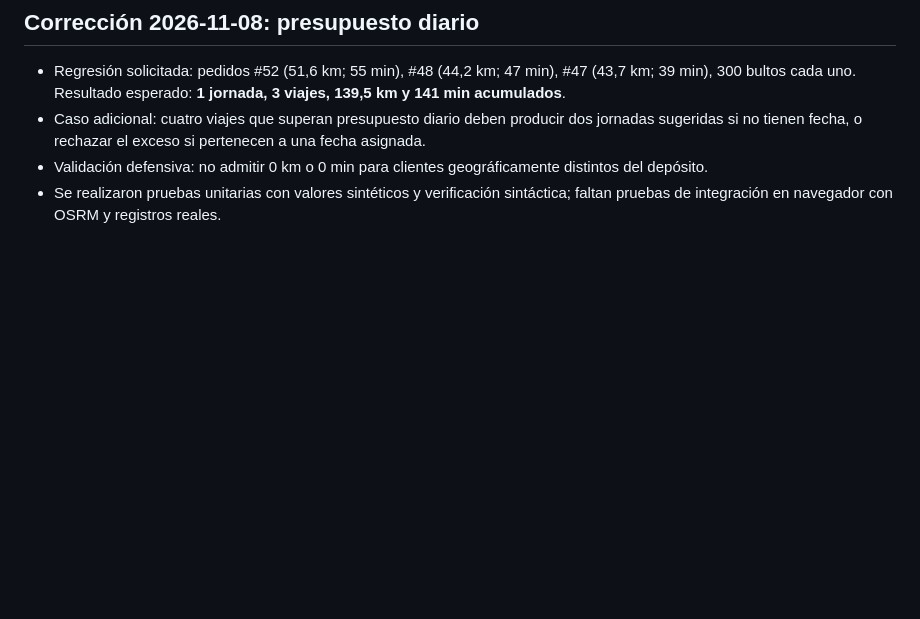
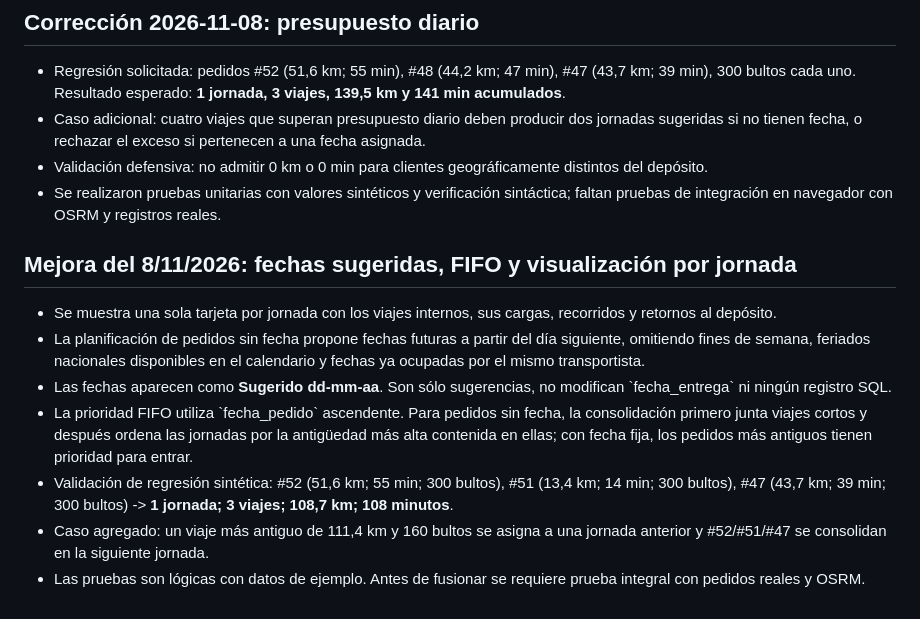
Before and after one commit to MaxCPietro/PlanificadorDeEntregas, a Markdown page: Notes/optimizacion-multiviaje-pruebas.md, the part around the change. Rendered like a GitHub page; blank space fills up the shorter version.

Commit message:
docs: casos FIFO, calendario y consolidación visual de jornadas

```diff
--- a/Notes/optimizacion-multiviaje-pruebas.md
+++ b/Notes/optimizacion-multiviaje-pruebas.md
@@ -32,3 +32,12 @@
 - Caso adicional: cuatro viajes que superan presupuesto diario deben producir dos jornadas sugeridas si no tienen fecha, o rechazar el exceso si pertenecen a una fecha asignada.
 - Validación defensiva: no admitir 0 km o 0 min para clientes geográficamente distintos del depósito.
 - Se realizaron pruebas unitarias con valores sintéticos y verificación sintáctica; faltan pruebas de integración en navegador con OSRM y registros reales.
+
+## Mejora del 8/11/2026: fechas sugeridas, FIFO y visualización por jornada
+- Se muestra una sola tarjeta por jornada con los viajes internos, sus cargas, recorridos y retornos al depósito.
+- La planificación de pedidos sin fecha propone fechas futuras a partir del día siguiente, omitiendo fines de semana, feriados nacionales disponibles en el calendario y fechas ya ocupadas por el mismo transportista.
+- Las fechas aparecen como **Sugerido dd-mm-aa**. Son sólo sugerencias, no modifican \`fecha_entrega\` ni ningún registro SQL.
+- La prioridad FIFO utiliza \`fecha_pedido\` ascendente. Para pedidos sin fecha, la consolidación primero junta viajes cortos y después ordena las jornadas por la antigüedad más alta contenida en ellas; con fecha fija, los pedidos más antiguos tienen prioridad para entrar.
+- Validación de regresión sintética: #52 (51,6 km; 55 min; 300 bultos), #51 (13,4 km; 14 min; 300 bultos), #47 (43,7 km; 39 min; 300 bultos) -> **1 jornada; 3 viajes; 108,7 km; 108 minutos**.
+- Caso agregado: un viaje más antiguo de 111,4 km y 160 bultos se asigna a una jornada anterior y #52/#51/#47 se consolidan en la siguiente jornada.
+- Las pruebas son lógicas con datos de ejemplo. Antes de fusionar se requiere prueba integral con pedidos reales y OSRM.
```
